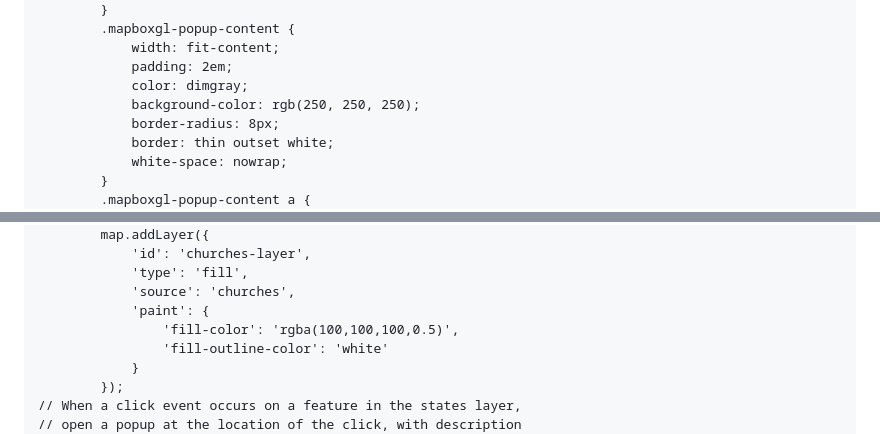
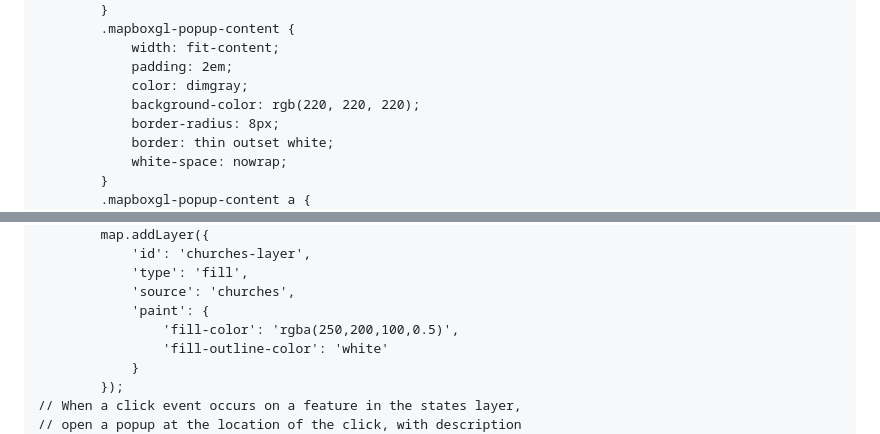
Before and after one commit to biblhertz/Datathink23_MappingGND, a Markdown page: README.md, 2 parts joined by grey strips. Drawn GitHub-style.

```diff
--- a/README.md
+++ b/README.md
@@ -292,7 +292,7 @@ Then, get a token for your project: https://account.mapbox.com/access-tokens/cre
 	        width: fit-content;
     	    padding: 2em;
 	        color: dimgray;
-    	    background-color: rgb(250, 250, 250);
+    	    background-color: rgb(220, 220, 220);
 	        border-radius: 8px;
 	        border: thin outset white;
     	    white-space: nowrap;
@@ -336,7 +336,7 @@ Then, get a token for your project: https://account.mapbox.com/access-tokens/cre
             'type': 'fill',
             'source': 'churches',
             'paint': {
-                'fill-color': 'rgba(100,100,100,0.5)',
+                'fill-color': 'rgba(250,200,100,0.5)',
                 'fill-outline-color': 'white'
             }
         });
```
